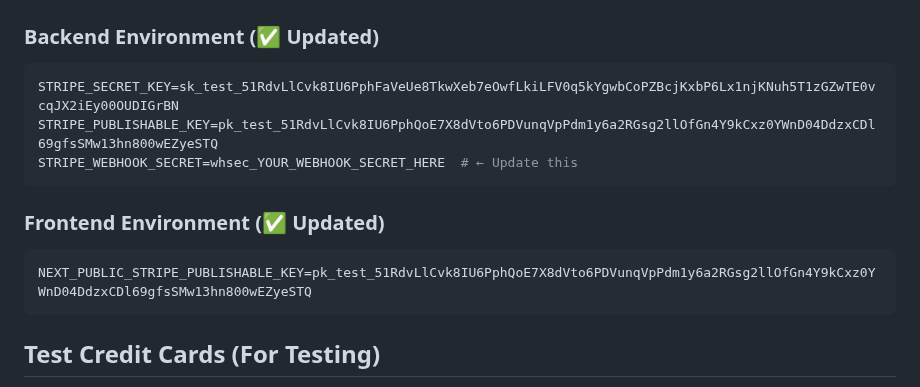
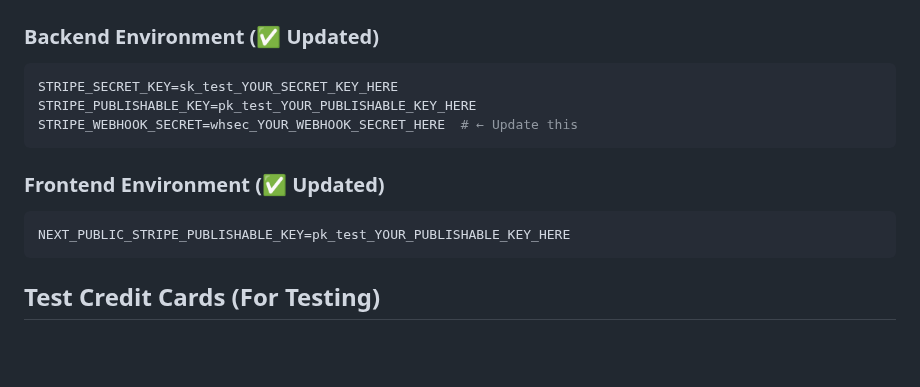
Before and after one commit to kps-partner/prod_legal_saas, a Markdown page: STRIPE_SETUP_CHECKLIST.md, the part around the change. Rendered like a GitHub page; blank space fills up the shorter version.

Commit message:
Security: Replace real Stripe keys with placeholders
🔒 Security Improvements:
- Replaced actual Stripe test keys with placeholder values in documentation
- Updated STRIPE_SETUP_CHECKLIST.md with secure placeholder keys
- Updated STRIPE_WEBHOOK_SETUP_GUIDE.md with secure placeholder keys
- Prevents accidental exposure of API keys in version control

This resolves GitHub push protection blocking due to detected secrets.

````diff
--- a/STRIPE_SETUP_CHECKLIST.md
+++ b/STRIPE_SETUP_CHECKLIST.md
@@ -47,14 +47,14 @@
 
 ### Backend Environment (✅ Updated)
 ```env
-STRIPE_SECRET_KEY=sk_test_51RdvLlCvk8IU6PphFaVeUe8TkwXeb7eOwfLkiLFV0q5kYgwbCoPZBcjKxbP6Lx1njKNuh5T1zGZwTE0vcqJX2iEy00OUDIGrBN
-STRIPE_PUBLISHABLE_KEY=pk_test_51RdvLlCvk8IU6PphQoE7X8dVto6PDVunqVpPdm1y6a2RGsg2llOfGn4Y9kCxz0YWnD04DdzxCDl69gfsSMw13hn800wEZyeSTQ
+STRIPE_SECRET_KEY=sk_test_YOUR_SECRET_KEY_HERE
+STRIPE_PUBLISHABLE_KEY=pk_test_YOUR_PUBLISHABLE_KEY_HERE
 STRIPE_WEBHOOK_SECRET=whsec_YOUR_WEBHOOK_SECRET_HERE  # ← Update this
 ```
 
 ### Frontend Environment (✅ Updated)
 ```env
-NEXT_PUBLIC_STRIPE_PUBLISHABLE_KEY=pk_test_51RdvLlCvk8IU6PphQoE7X8dVto6PDVunqVpPdm1y6a2RGsg2llOfGn4Y9kCxz0YWnD04DdzxCDl69gfsSMw13hn800wEZyeSTQ
+NEXT_PUBLIC_STRIPE_PUBLISHABLE_KEY=pk_test_YOUR_PUBLISHABLE_KEY_HERE
 ```
 
 ## Test Credit Cards (For Testing)
````
Also changed, not shown: STRIPE_WEBHOOK_SETUP_GUIDE.md (+2 -2 lines).
